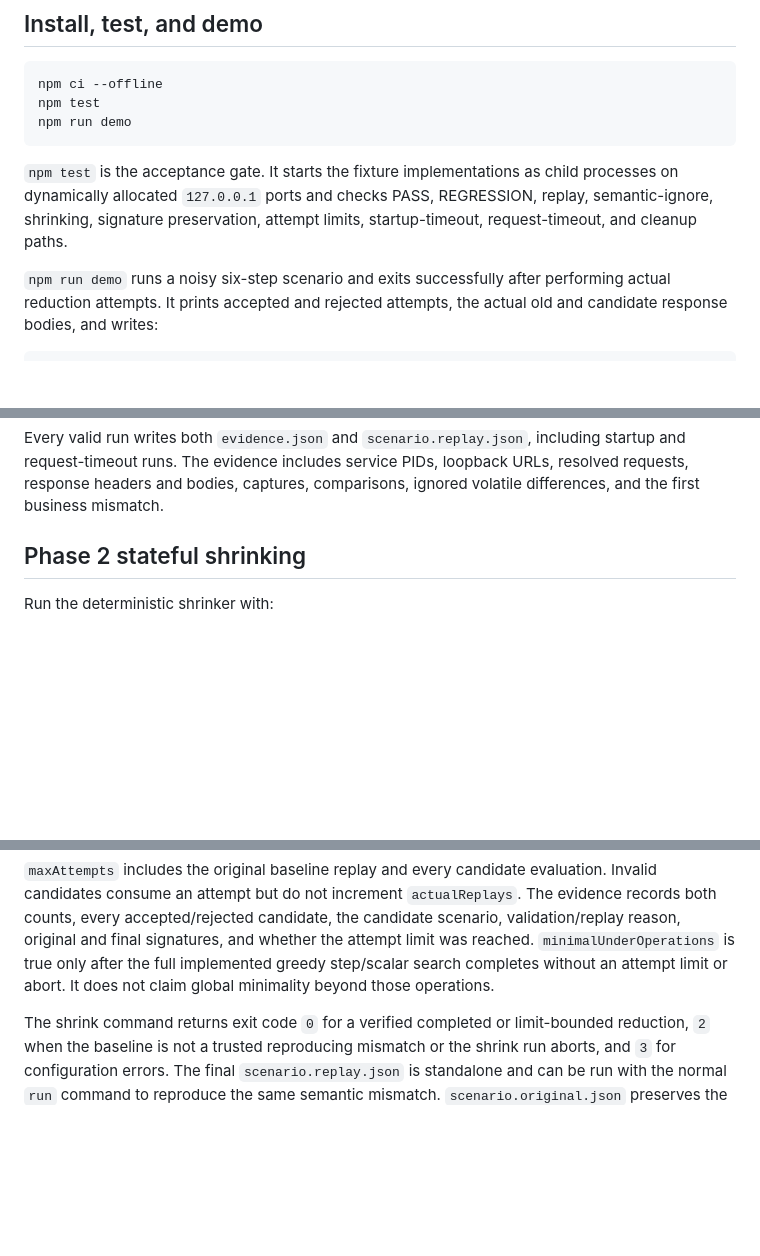
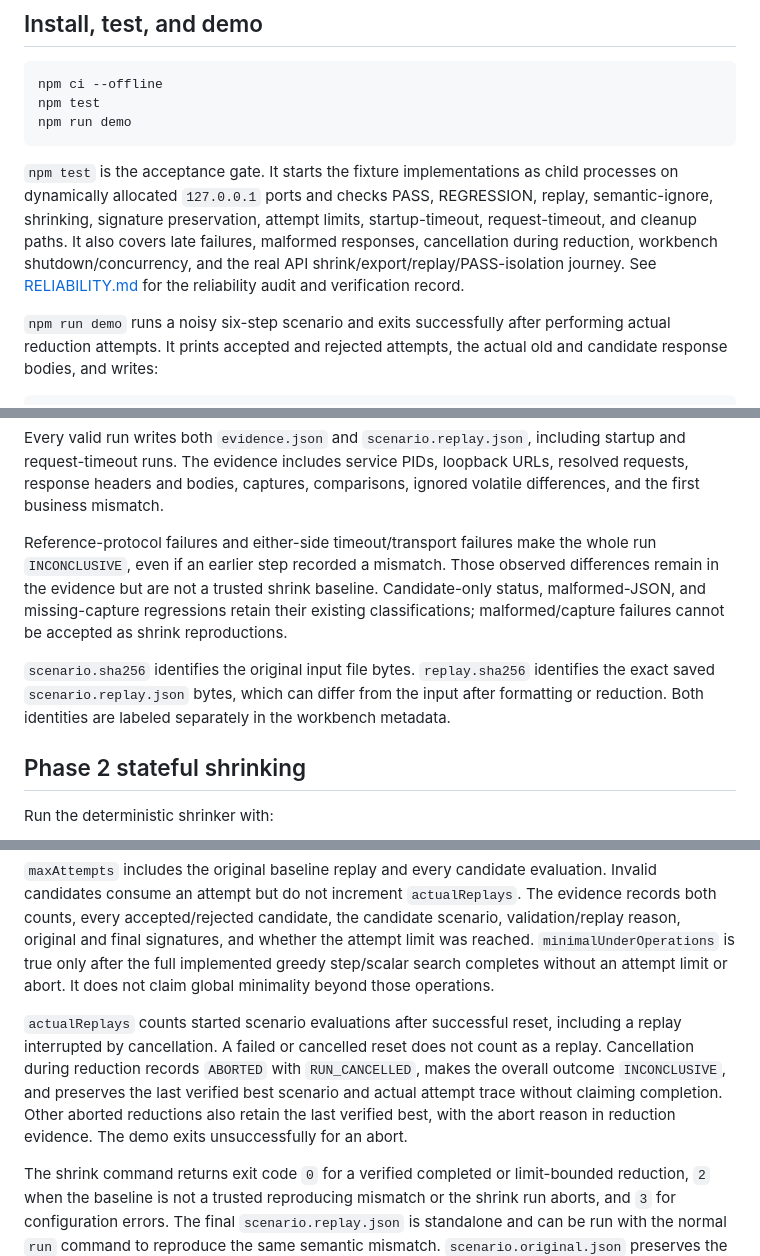
Before and after one commit to Aman-Raj-bat/BehaviorDiff, a Markdown page: README.md, 3 parts joined by grey strips. Drawn GitHub-style; blank space fills up the shorter version.

Commit message:
docs: add reliability audit specification and update documentation

```diff
--- a/README.md
+++ b/README.md
@@ -28,7 +28,10 @@ npm run demo
 `npm test` is the acceptance gate. It starts the fixture implementations as child
 processes on dynamically allocated `127.0.0.1` ports and checks PASS, REGRESSION,
 replay, semantic-ignore, shrinking, signature preservation, attempt limits,
-startup-timeout, request-timeout, and cleanup paths.
+startup-timeout, request-timeout, and cleanup paths. It also covers late failures,
+malformed responses, cancellation during reduction, workbench shutdown/concurrency,
+and the real API shrink/export/replay/PASS-isolation journey. See
+[RELIABILITY.md](RELIABILITY.md) for the reliability audit and verification record.
 
 `npm run demo` runs a noisy six-step scenario and exits successfully after
 performing actual reduction attempts. It prints accepted and rejected attempts,
@@ -75,6 +78,18 @@ Every valid run writes both `evidence.json` and `scenario.replay.json`, includin
 startup and request-timeout runs. The evidence includes service PIDs, loopback
 URLs, resolved requests, response headers and bodies, captures, comparisons,
 ignored volatile differences, and the first business mismatch.
+
+Reference-protocol failures and either-side timeout/transport failures make the
+whole run `INCONCLUSIVE`, even if an earlier step recorded a mismatch. Those
+observed differences remain in the evidence but are not a trusted shrink baseline.
+Candidate-only status, malformed-JSON, and missing-capture regressions retain
+their existing classifications; malformed/capture failures cannot be accepted as
+shrink reproductions.
+
+`scenario.sha256` identifies the original input file bytes. `replay.sha256`
+identifies the exact saved `scenario.replay.json` bytes, which can differ from
+the input after formatting or reduction. Both identities are labeled separately
+in the workbench metadata.
 
 ## Phase 2 stateful shrinking
 
@@ -125,6 +140,14 @@ scenario, validation/replay reason, original and final signatures, and whether t
 attempt limit was reached. `minimalUnderOperations` is true only after the full
 implemented greedy step/scalar search completes without an attempt limit or
 abort. It does not claim global minimality beyond those operations.
+
+`actualReplays` counts started scenario evaluations after successful reset,
+including a replay interrupted by cancellation. A failed or cancelled reset does
+not count as a replay. Cancellation during reduction records `ABORTED` with
+`RUN_CANCELLED`, makes the overall outcome `INCONCLUSIVE`, and preserves the
+last verified best scenario and actual attempt trace without claiming completion.
+Other aborted reductions also retain the last verified best, with the abort
+reason in reduction evidence. The demo exits unsuccessfully for an abort.
 
 The shrink command returns exit code `0` for a verified completed or limit-bounded
 reduction, `2` when the baseline is not a trusted reproducing mismatch or the
```
Also changed, not shown: other parts of README.md (+6 -0 lines), RELIABILITY.md (added, +134 -0 lines).
